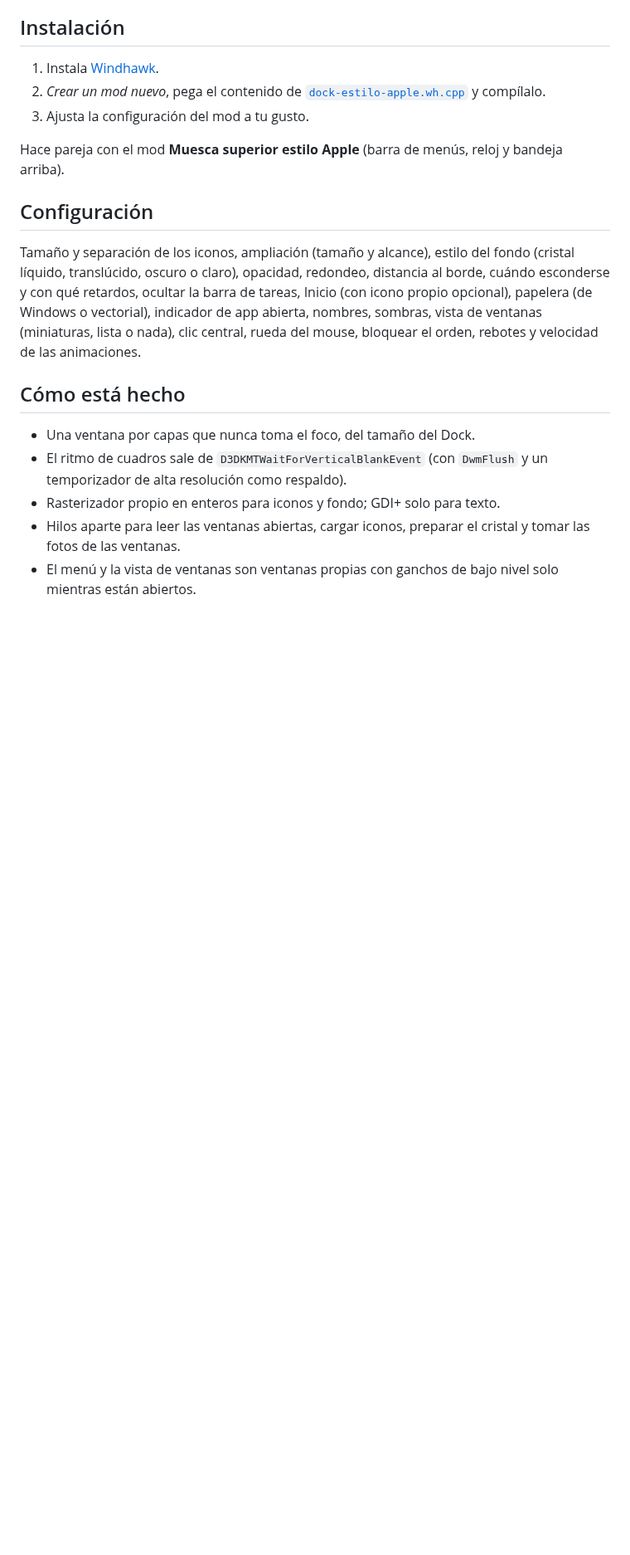
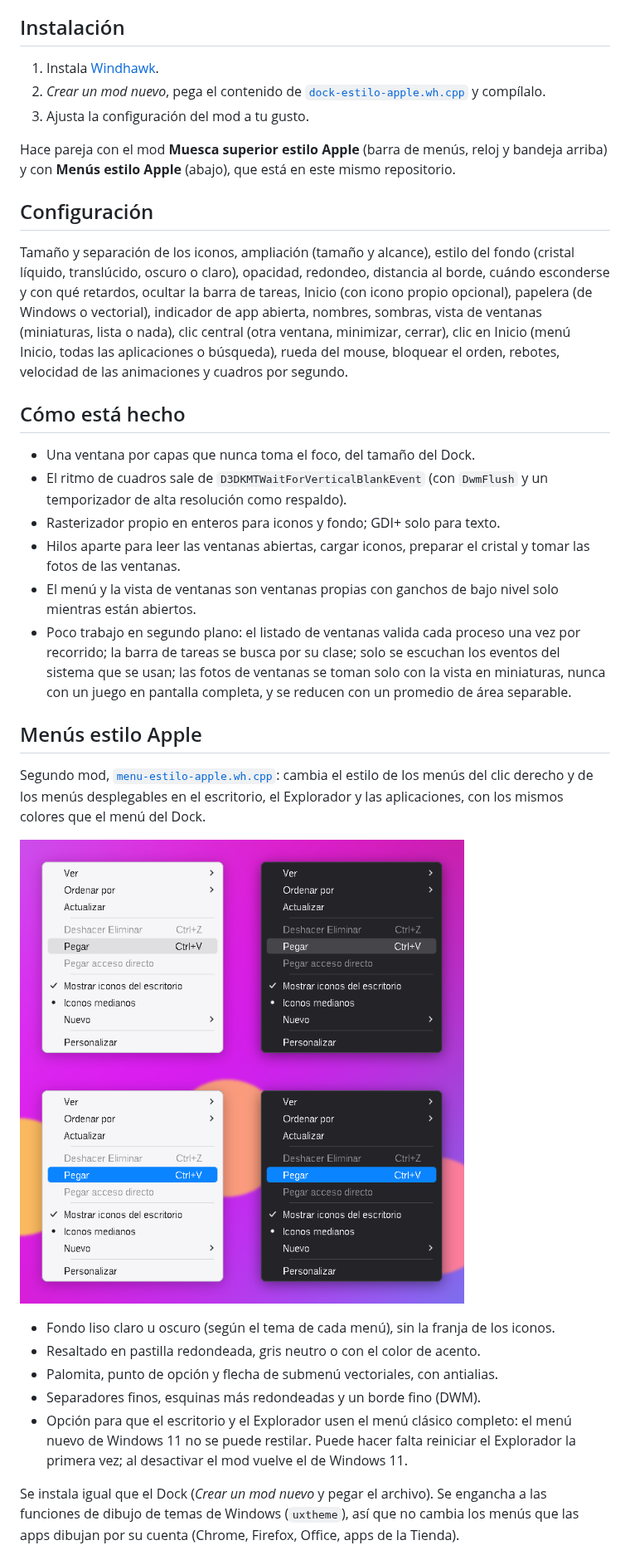
Before and after one commit to Pato2720/dock-estilo-apple, a Markdown page: README.md, the part around one of its changes. Shown at 83% size. Rendered like a GitHub page; pictures changed too: capturas/menus-estilo-apple.png (added); blank space fills up the shorter version.

```diff
--- a/README.md
+++ b/README.md
@@ -42,7 +44,8 @@ Windows 11 por un Dock como el de macOS, abajo de la pantalla principal.
 3. Ajusta la configuración del mod a tu gusto.
 
 Hace pareja con el mod **Muesca superior estilo Apple** (barra de menús,
-reloj y bandeja arriba).
+reloj y bandeja arriba) y con **Menús estilo Apple** (abajo), que está en
+este mismo repositorio.
 
 ## Configuración
 
@@ -51,8 +54,10 @@ fondo (cristal líquido, translúcido, oscuro o claro), opacidad, redondeo,
 distancia al borde, cuándo esconderse y con qué retardos, ocultar la barra de
 tareas, Inicio (con icono propio opcional), papelera (de Windows o
 vectorial), indicador de app abierta, nombres, sombras, vista de ventanas
-(miniaturas, lista o nada), clic central, rueda del mouse, bloquear el orden,
-rebotes y velocidad de las animaciones.
+(miniaturas, lista o nada), clic central (otra ventana, minimizar, cerrar),
+clic en Inicio (menú Inicio, todas las aplicaciones o búsqueda), rueda del
+mouse, bloquear el orden, rebotes, velocidad de las animaciones y cuadros por
+segundo.
 
 ## Cómo está hecho
 
@@ -64,3 +69,33 @@ rebotes y velocidad de las animaciones.
   cristal y tomar las fotos de las ventanas.
 - El menú y la vista de ventanas son ventanas propias con ganchos de bajo
   nivel solo mientras están abiertos.
+- Poco trabajo en segundo plano: el listado de ventanas valida cada proceso
+  una vez por recorrido; la barra de tareas se busca por su clase; solo se
+  escuchan los eventos del sistema que se usan; las fotos de ventanas se
+  toman solo con la vista en miniaturas, nunca con un juego en pantalla
+  completa, y se reducen con un promedio de área separable.
+
+## Menús estilo Apple
+
+Segundo mod, [`menu-estilo-apple.wh.cpp`](menu-estilo-apple.wh.cpp): cambia
+el estilo de los menús del clic derecho y de los menús desplegables en el
+escritorio, el Explorador y las aplicaciones, con los mismos colores que el
+menú del Dock.
+
+![Menús claro y oscuro, con resaltado neutro y de acento](capturas/menus-estilo-apple.png)
+
+- Fondo liso claro u oscuro (según el tema de cada menú), sin la franja de
+  los iconos.
+- Resaltado en pastilla redondeada, gris neutro o con el color de acento.
+- Palomita, punto de opción y flecha de submenú vectoriales, con antialias.
+- Separadores finos, esquinas más redondeadas y un borde fino (DWM).
+- Opción para que el escritorio y el Explorador usen el menú clásico
+  completo: el menú nuevo de Windows 11 no se puede restilar. Puede hacer
+  falta reiniciar el Explorador la primera vez; al desactivar el mod vuelve
+  el de Windows 11.
+
+Se instala igual que el Dock (*Crear un mod nuevo* y pegar el archivo). Se
+engancha a las funciones de dibujo de temas de Windows (`uxtheme`), así que
+no cambia los menús que las apps dibujan por su cuenta (Chrome, Firefox,
+Office, apps de la Tienda).
+
```
Also changed, not shown: other parts of README.md (+12 -3 lines), 10 other files.
